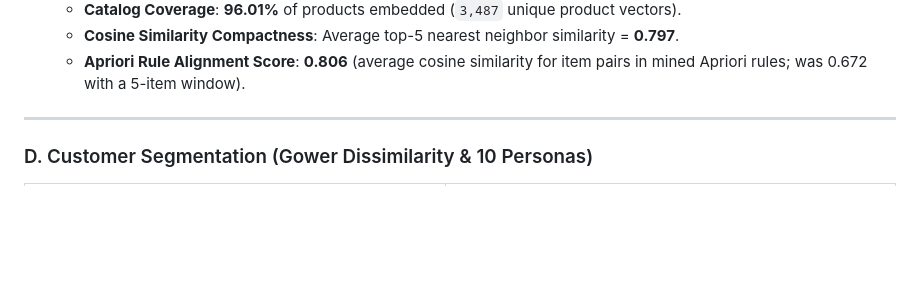
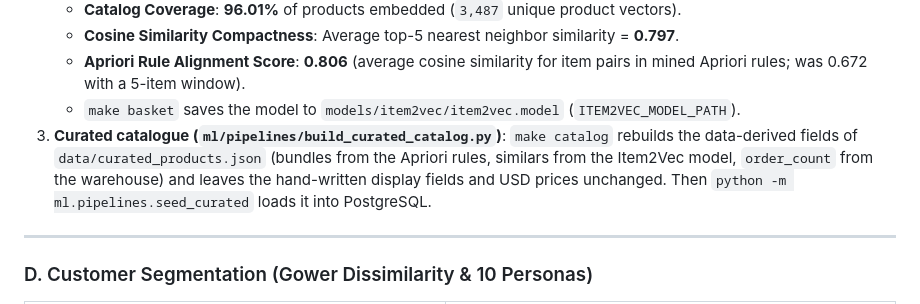
Before and after one commit to Ziadashraf301/Black-Friday, a Markdown page: README.md, the part around the change. GitHub-like rendering; blank space fills up the shorter version.

Commit message:
docs: document make catalog and the saved Item2Vec model
Co-Authored-By: Claude Opus 5.5 <noreply@anthropic.com>

```diff
--- a/README.md
+++ b/README.md
@@ -95,6 +95,8 @@ An enterprise-grade, end-to-end Data Engineering, Data Science, and Machine Lear
    - **Catalog Coverage**: **96.01%** of products embedded (`3,487` unique product vectors).
    - **Cosine Similarity Compactness**: Average top-5 nearest neighbor similarity = **0.797**.
    - **Apriori Rule Alignment Score**: **0.806** (average cosine similarity for item pairs in mined Apriori rules; was 0.672 with a 5-item window).
+   - `make basket` saves the model to `models/item2vec/item2vec.model` (`ITEM2VEC_MODEL_PATH`).
+3. **Curated catalogue (`ml/pipelines/build_curated_catalog.py`)**: `make catalog` rebuilds the data-derived fields of `data/curated_products.json` (bundles from the Apriori rules, similars from the Item2Vec model, `order_count` from the warehouse) and leaves the hand-written display fields and USD prices unchanged. Then `python -m ml.pipelines.seed_curated` loads it into PostgreSQL.
 
 ---
 
```
Also changed, not shown: CLAUDE.md (+3 -2 lines).
